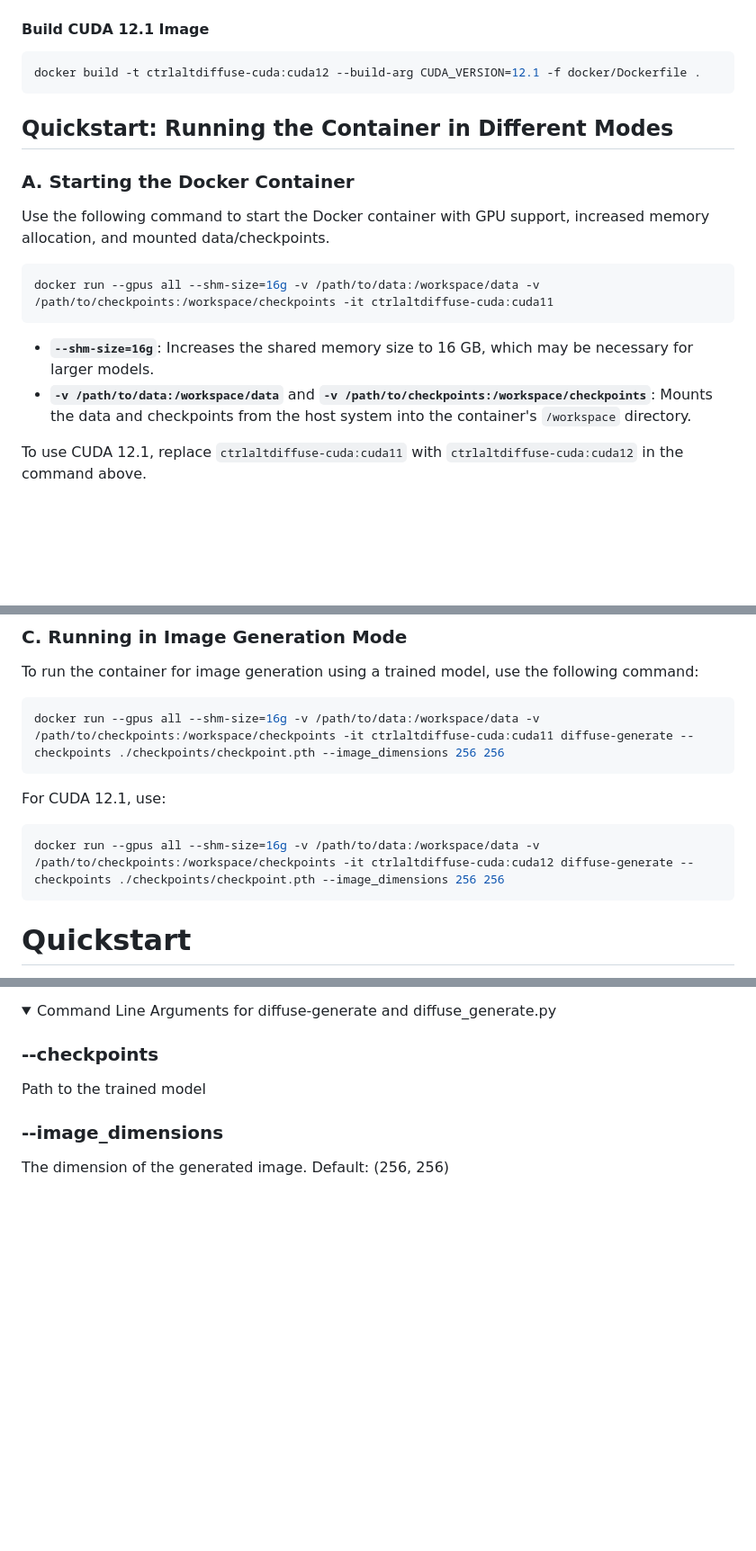
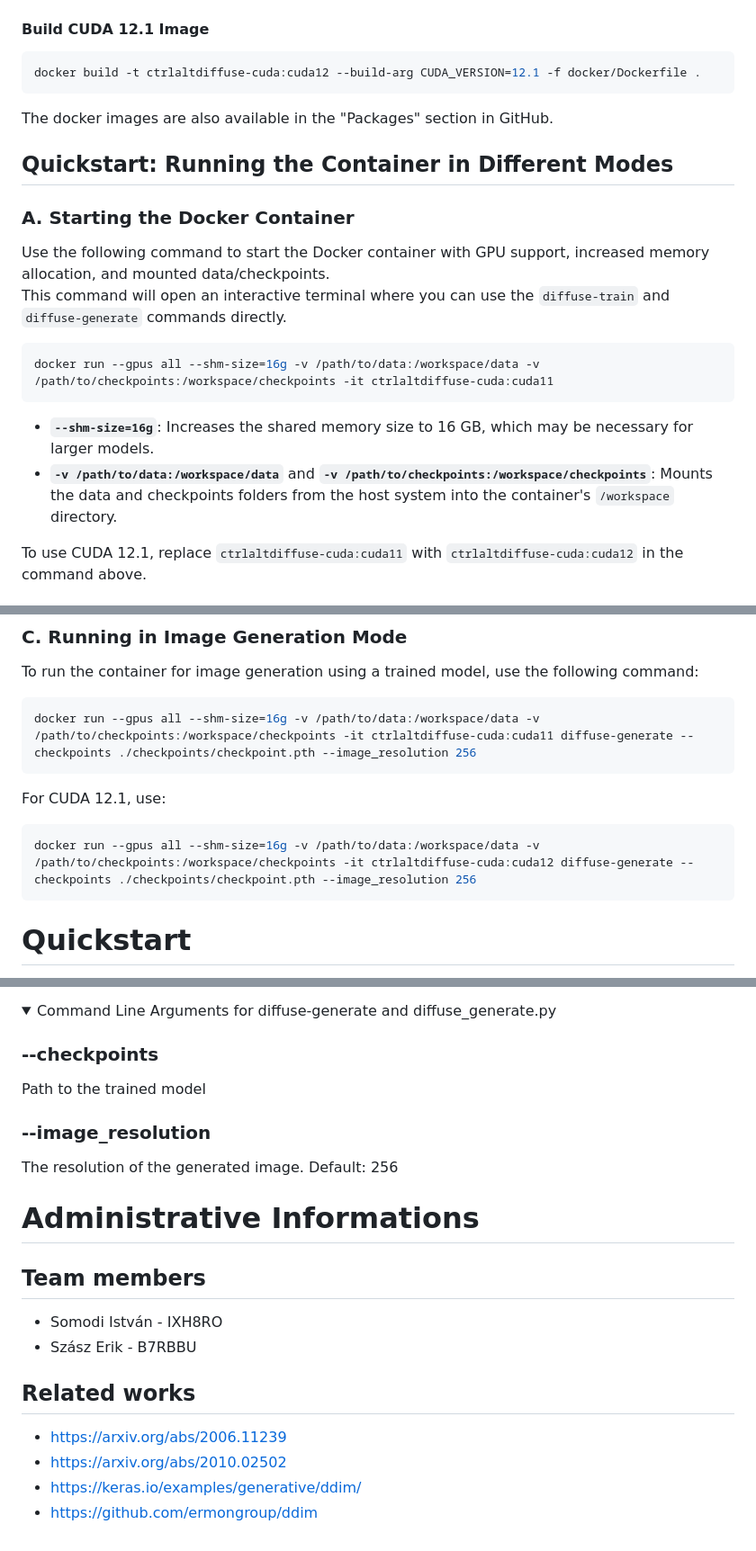
Before and after one commit to DarkTemplar91/CtrlAltDiffuse, a Markdown page: README.md, 3 parts joined by grey strips. Shown: that part at 90% size. Drawn GitHub-style; folded sections open; blank space fills up the shorter version.

````diff
--- a/README.md
+++ b/README.md
@@ -51,18 +57,22 @@ docker build -t ctrlaltdiffuse-cuda:cuda11 --build-arg CUDA_VERSION=11.8 -f dock
 docker build -t ctrlaltdiffuse-cuda:cuda12 --build-arg CUDA_VERSION=12.1 -f docker/Dockerfile .
 ```
 
+The docker images are also available in the "Packages" section in GitHub.
+
 ## Quickstart: Running the Container in Different Modes
 
 ### A. Starting the Docker Container
 
-Use the following command to start the Docker container with GPU support, increased memory allocation, and mounted data/checkpoints.
+Use the following command to start the Docker container with GPU support, increased memory allocation, and mounted data/checkpoints.\
+This command will open an interactive terminal where you can use the ```diffuse-train``` and ```diffuse-generate```
+commands directly.
 
 ```bash
 docker run --gpus all --shm-size=16g -v /path/to/data:/workspace/data -v /path/to/checkpoints:/workspace/checkpoints -it ctrlaltdiffuse-cuda:cuda11
 ```
 
 - **`--shm-size=16g`**: Increases the shared memory size to 16 GB, which may be necessary for larger models.
-- **`-v /path/to/data:/workspace/data`** and **`-v /path/to/checkpoints:/workspace/checkpoints`**: Mounts the data and checkpoints from the host system into the container's `/workspace` directory.
+- **`-v /path/to/data:/workspace/data`** and **`-v /path/to/checkpoints:/workspace/checkpoints`**: Mounts the data and checkpoints folders from the host system into the container's `/workspace` directory.
 
 To use CUDA 12.1, replace `ctrlaltdiffuse-cuda:cuda11` with `ctrlaltdiffuse-cuda:cuda12` in the command above.
 
@@ -85,13 +95,13 @@ docker run --gpus all --shm-size=16g -v /path/to/data:/workspace/data -v /path/t
 To run the container for image generation using a trained model, use the following command:
 
 ```bash
-docker run --gpus all --shm-size=16g -v /path/to/data:/workspace/data -v /path/to/checkpoints:/workspace/checkpoints -it ctrlaltdiffuse-cuda:cuda11 diffuse-generate --checkpoints ./checkpoints/checkpoint.pth --image_dimensions 256 256
+docker run --gpus all --shm-size=16g -v /path/to/data:/workspace/data -v /path/to/checkpoints:/workspace/checkpoints -it ctrlaltdiffuse-cuda:cuda11 diffuse-generate --checkpoints ./checkpoints/checkpoint.pth --image_resolution 256
 ```
 
 For CUDA 12.1, use:
 
 ```bash
-docker run --gpus all --shm-size=16g -v /path/to/data:/workspace/data -v /path/to/checkpoints:/workspace/checkpoints -it ctrlaltdiffuse-cuda:cuda12 diffuse-generate --checkpoints ./checkpoints/checkpoint.pth --image_dimensions 256 256
+docker run --gpus all --shm-size=16g -v /path/to/data:/workspace/data -v /path/to/checkpoints:/workspace/checkpoints -it ctrlaltdiffuse-cuda:cuda12 diffuse-generate --checkpoints ./checkpoints/checkpoint.pth --image_resolution 256
 ```
 
 
@@ -139,6 +149,19 @@
 
 ### --checkpoints
 Path to the trained model
-### --image_dimensions
-The dimension of the generated image. Default: (256, 256)
+### --image_resolution
+The resolution of the generated image. Default: 256
 </details>
+
+# Administrative Informations
+
+## Team members
+
+- Somodi István - IXH8RO
+- Szász Erik - B7RBBU
+
+## Related works
+- https://arxiv.org/abs/2006.11239
+- https://arxiv.org/abs/2010.02502
+- https://keras.io/examples/generative/ddim/
+- https://github.com/ermongroup/ddim
````
Also changed, not shown: other parts of README.md (+9 -3 lines).
